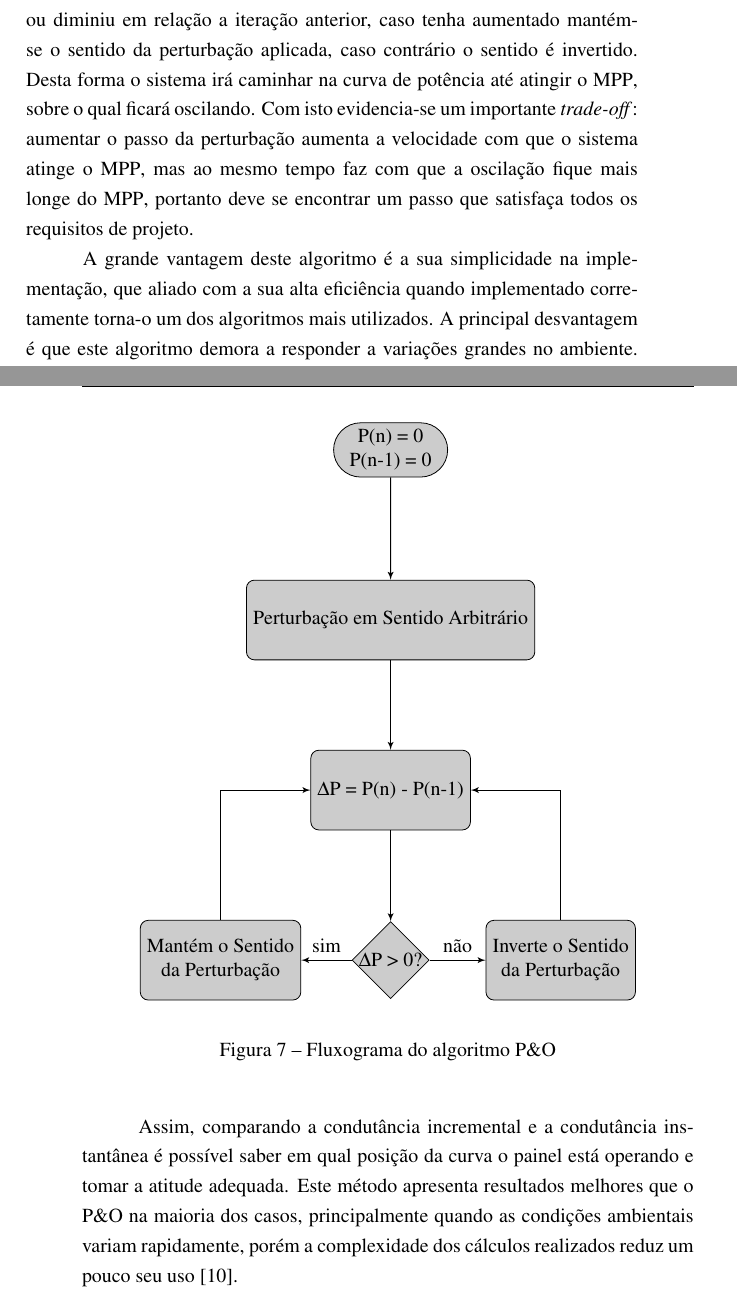
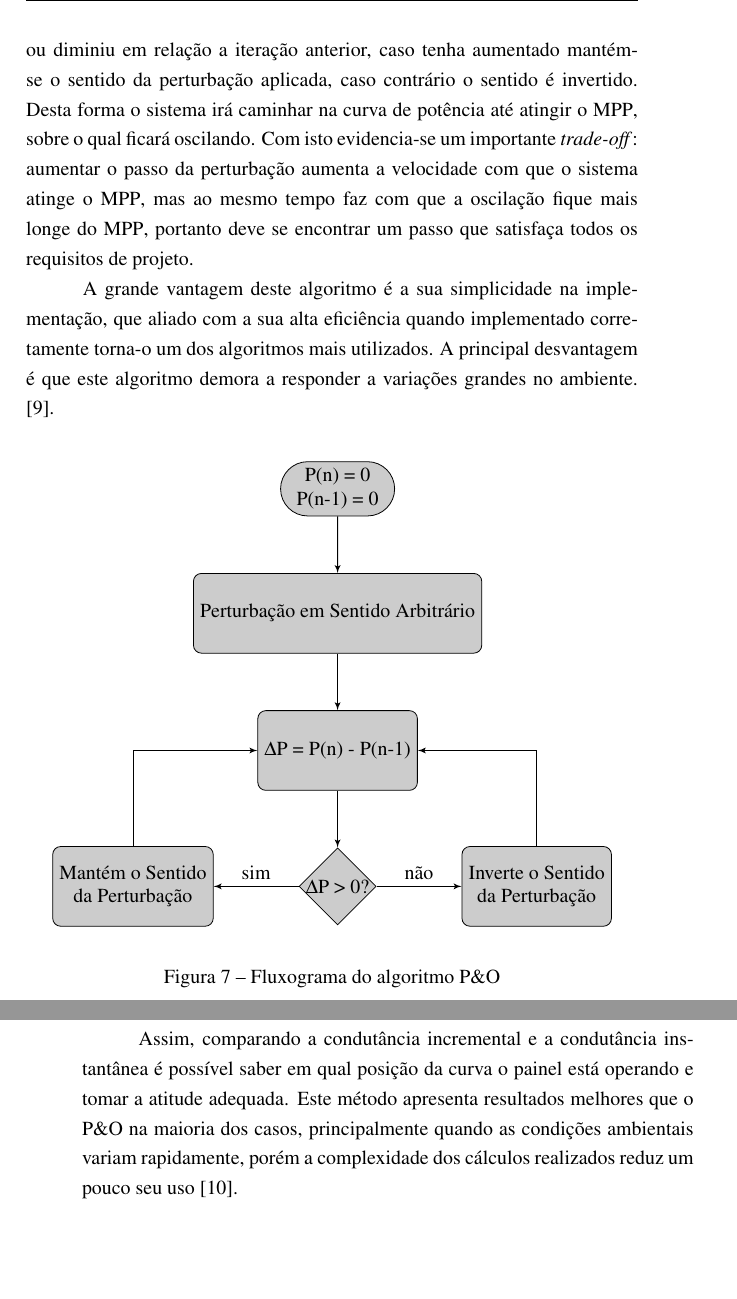
Before and after one commit to brunoeiterer/TCC, a LaTeX thesis (main.tex, which reads figures/flowchartBlocks.tex, solarPanelModel.tex): two parts of pages 18 and 19 of 23, joined at a grey line, cut so that both start at the same text, the shorter picture padded with empty space. Compiled offline with pdfLaTeX.

Commit message:
Change flowchart blocks distance

```diff
--- a/figures/flowchartBlocks.tex
+++ b/figures/flowchartBlocks.tex
@@ -1,7 +1,7 @@
 \usepackage{tikz}
 \usetikzlibrary{shapes,arrows}
 
-\tikzstyle{decision} = [diamond, draw, fill=black!20, text badly centered, node distance=3cm, inner sep=0pt]
-\tikzstyle{process} = [rectangle, draw, fill=black!20, text badly centered, rounded corners, minimum height=4em, node distance = 3cm]
+\tikzstyle{decision} = [diamond, draw, fill=black!20, text badly centered, node distance=1cm and 1.5cm, inner sep=0pt]
+\tikzstyle{process} = [rectangle, draw, fill=black!20, text badly centered, rounded corners, minimum height=4em, node distance = 1cm and 1.5cm]
 \tikzstyle{line} = [draw, -latex']
-\tikzstyle{terminal} = [rounded rectangle, draw, fill=black!20, text badly centered, node distance = 3cm]
+\tikzstyle{terminal} = [rounded rectangle, draw, fill=black!20, text badly centered, node distance = 1cm and 1.5cm]
--- a/main.tex
+++ b/main.tex
@@ -16,9 +16,12 @@
 
 %---- Drawing Packages ----%
 
+\usepackage{tikz}
 \usepackage{circuitikz}
 \usepackage{pgfplots}
 \pgfplotsset{compat=1.5}
+
+\usetikzlibrary{positioning}
 
 \input{figures/flowchartBlocks}
 
--- a/solarPanelModel.tex
+++ b/solarPanelModel.tex
@@ -222,11 +222,11 @@ A grande vantagem deste algoritmo é a sua simplicidade na implementação, que
 \begin{tikzpicture}
 
 \node [terminal, align = center](start){P(n) = 0 \\ P(n-1) = 0};
-\node [process, below of=start, align = center](arbitrary_perturbation){Perturbação em Sentido Arbitrário};
-\node [process, below of=arbitrary_perturbation, align = center](take_delta_P){\(\Delta\)P = P(n) - P(n-1)};
-\node [decision, below of=take_delta_P, align = center](test_delta_P){\(\Delta\)P > 0?};
-\node [process, left of=test_delta_P, align = center](keep_perturbation){Mantém o Sentido \\ da Perturbação};
-\node [process, right of=test_delta_P, align = center](invert_perturbation){Inverte o Sentido \\ da Perturbação};
+\node [process, below=of start, align = center](arbitrary_perturbation){Perturbação em Sentido Arbitrário};
+\node [process, below=of arbitrary_perturbation, align = center](take_delta_P){\(\Delta\)P = P(n) - P(n-1)};
+\node [decision, below=of take_delta_P, align = center](test_delta_P){\(\Delta\)P > 0?};
+\node [process, left=of test_delta_P, align = center](keep_perturbation){Mantém o Sentido \\ da Perturbação};
+\node [process, right=of test_delta_P, align = center](invert_perturbation){Inverte o Sentido \\ da Perturbação};
 \path [line](start) -- (arbitrary_perturbation);
 \path [line](arbitrary_perturbation) -- (take_delta_P);
 \path [line](take_delta_P) -- (test_delta_P);
```
